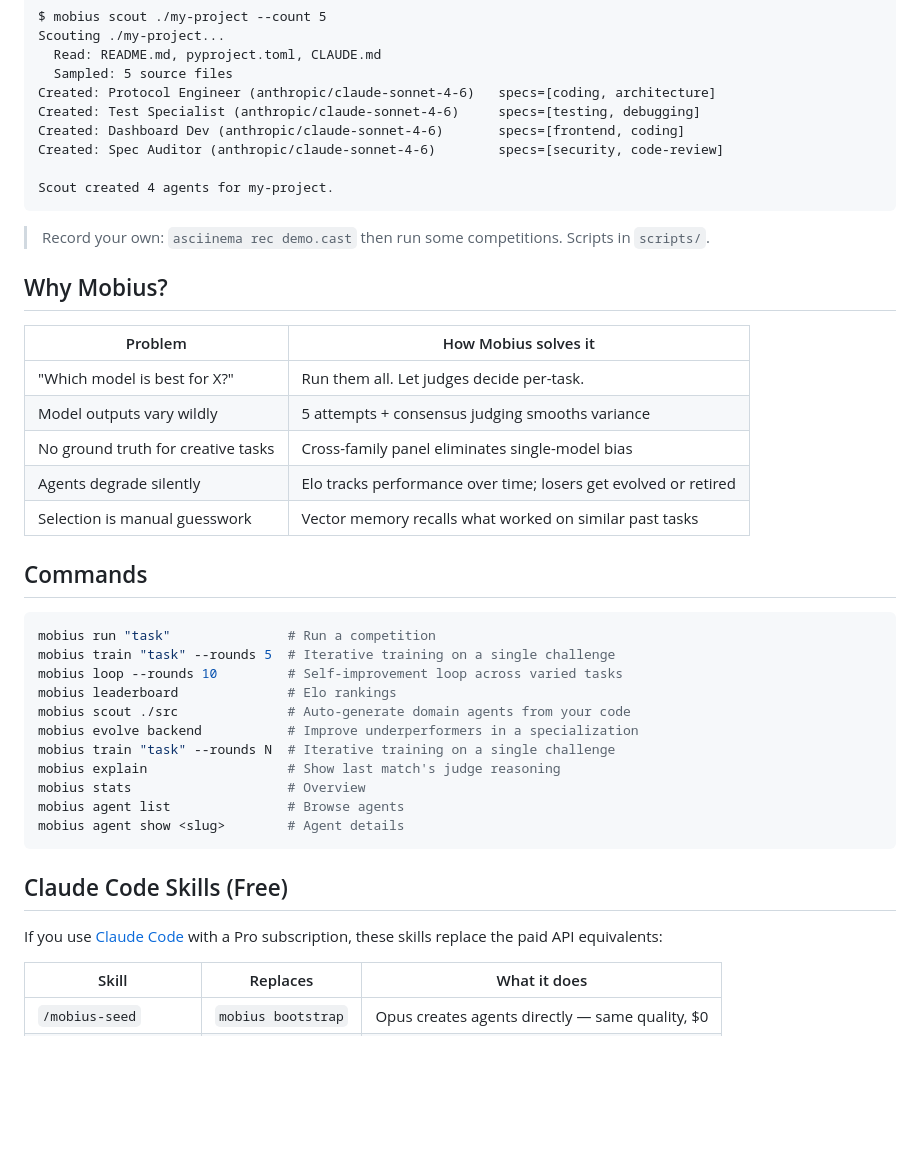
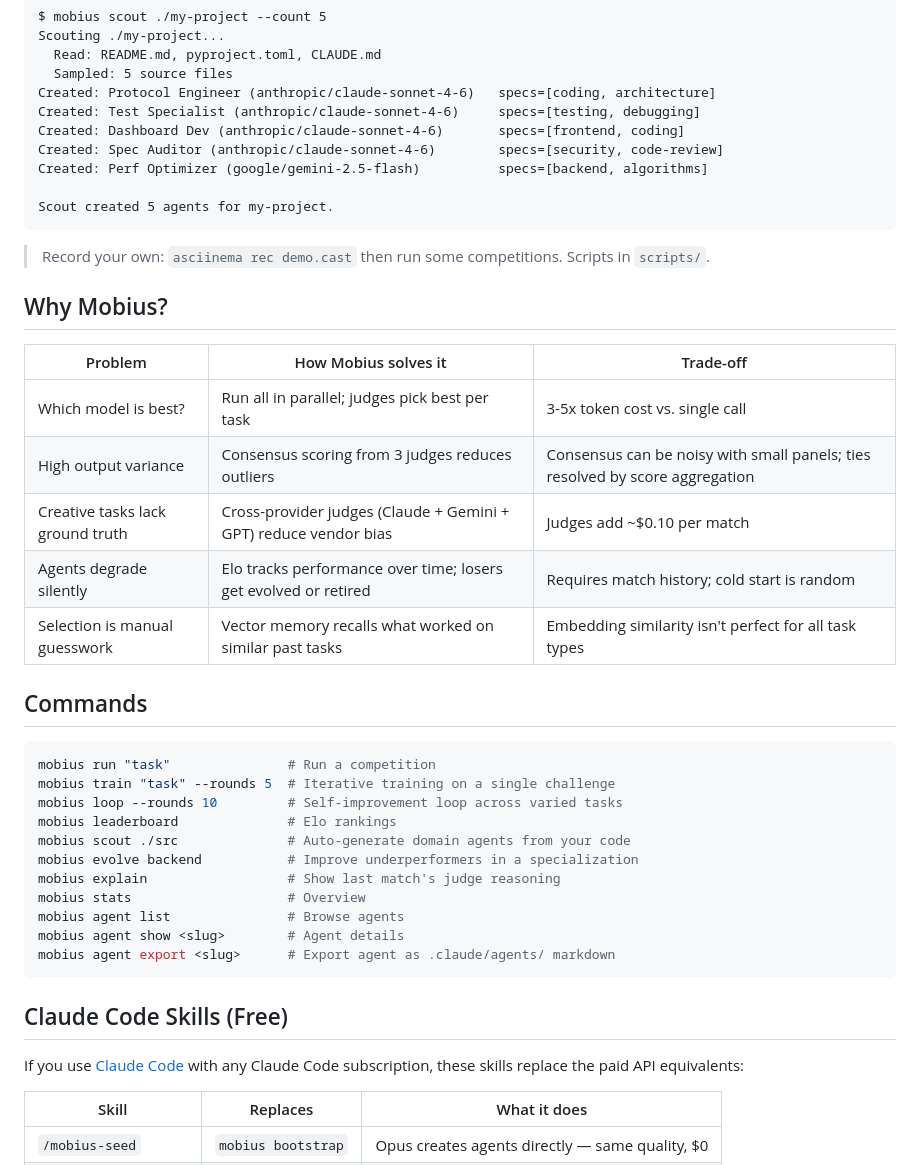
Before and after one commit to AaronGoldsmith/mobius, a Markdown page: README.md, the part around one of its changes. Rendered like a GitHub page; blank space fills up the shorter version.

````diff
--- a/README.md
+++ b/README.md
@@ -78,21 +115,22 @@ Created: Protocol Engineer (anthropic/claude-sonnet-4-6)   specs=[coding, archit
 Created: Test Specialist (anthropic/claude-sonnet-4-6)     specs=[testing, debugging]
 Created: Dashboard Dev (anthropic/claude-sonnet-4-6)       specs=[frontend, coding]
 Created: Spec Auditor (anthropic/claude-sonnet-4-6)        specs=[security, code-review]
+Created: Perf Optimizer (google/gemini-2.5-flash)          specs=[backend, algorithms]
 
-Scout created 4 agents for my-project.
+Scout created 5 agents for my-project.
 ```
 
 > Record your own: `asciinema rec demo.cast` then run some competitions. Scripts in `scripts/`.
 
 ## Why Mobius?
 
-| Problem | How Mobius solves it |
-|---------|---------------------|
-| "Which model is best for X?" | Run them all. Let judges decide per-task. |
-| Model outputs vary wildly | 5 attempts + consensus judging smooths variance |
-| No ground truth for creative tasks | Cross-family panel eliminates single-model bias |
-| Agents degrade silently | Elo tracks performance over time; losers get evolved or retired |
-| Selection is manual guesswork | Vector memory recalls what worked on similar past tasks |
+| Problem | How Mobius solves it | Trade-off |
+|---------|---------------------|-----------|
+| Which model is best? | Run all in parallel; judges pick best per task | 3-5x token cost vs. single call |
+| High output variance | Consensus scoring from 3 judges reduces outliers | Consensus can be noisy with small panels; ties resolved by score aggregation |
+| Creative tasks lack ground truth | Cross-provider judges (Claude + Gemini + GPT) reduce vendor bias | Judges add ~$0.10 per match |
+| Agents degrade silently | Elo tracks performance over time; losers get evolved or retired | Requires match history; cold start is random |
+| Selection is manual guesswork | Vector memory recalls what worked on similar past tasks | Embedding similarity isn't perfect for all task types |
 
 ## Commands
 
@@ -103,16 +141,16 @@ mobius loop --rounds 10         # Self-improvement loop across varied tasks
 mobius leaderboard              # Elo rankings
 mobius scout ./src              # Auto-generate domain agents from your code
 mobius evolve backend           # Improve underperformers in a specialization
-mobius train "task" --rounds N  # Iterative training on a single challenge
 mobius explain                  # Show last match's judge reasoning
 mobius stats                    # Overview
 mobius agent list               # Browse agents
 mobius agent show <slug>        # Agent details
+mobius agent export <slug>      # Export agent as .claude/agents/ markdown
 ```
 
 ## Claude Code Skills (Free)
 
-If you use [Claude Code](https://claude.com/claude-code) with a Pro subscription, these skills replace the paid API equivalents:
+If you use [Claude Code](https://claude.com/claude-code) with any Claude Code subscription, these skills replace the paid API equivalents:
 
 | Skill | Replaces | What it does |
 |-------|----------|-------------|
````
Also changed, not shown: other parts of README.md (+73 -33 lines).
